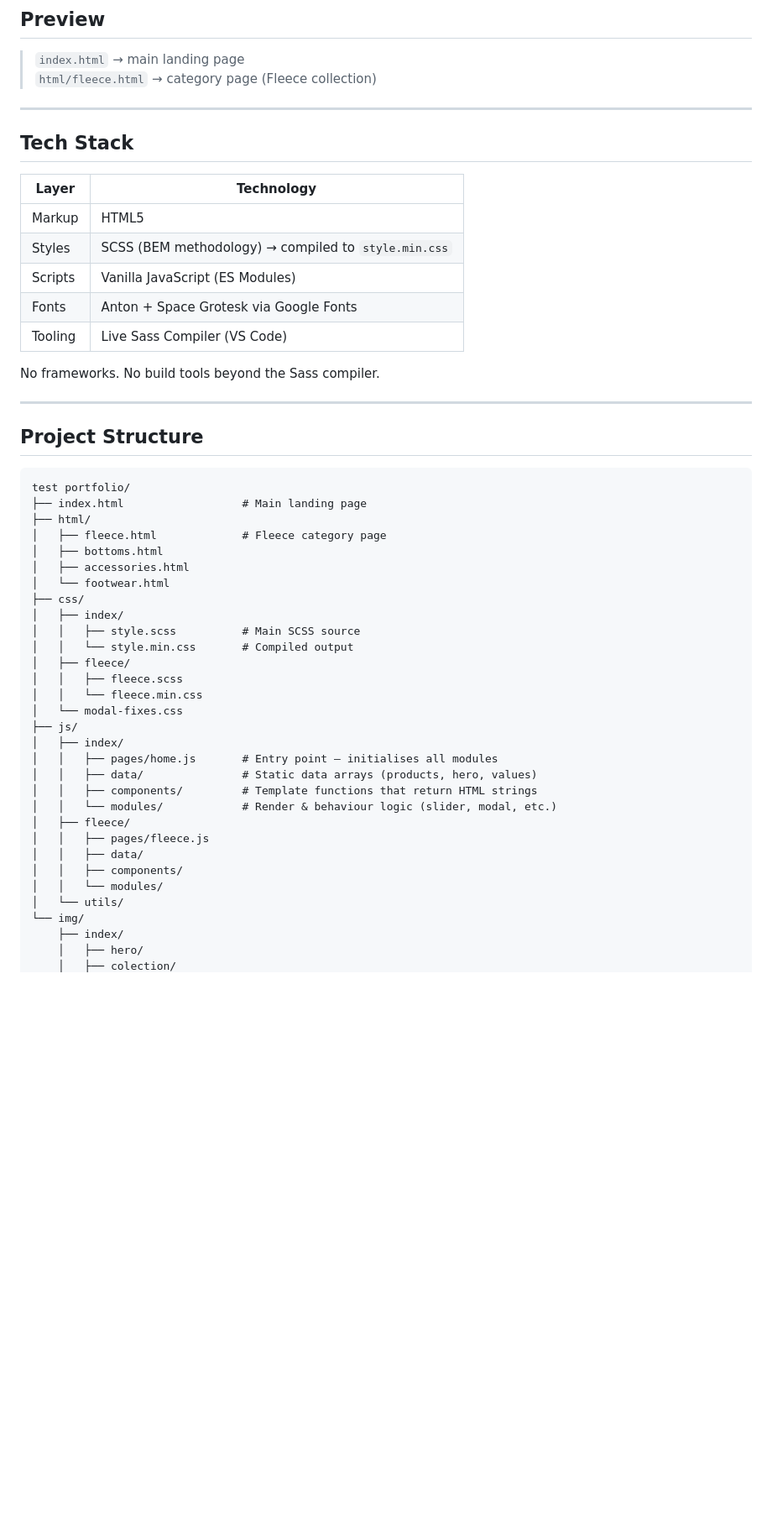
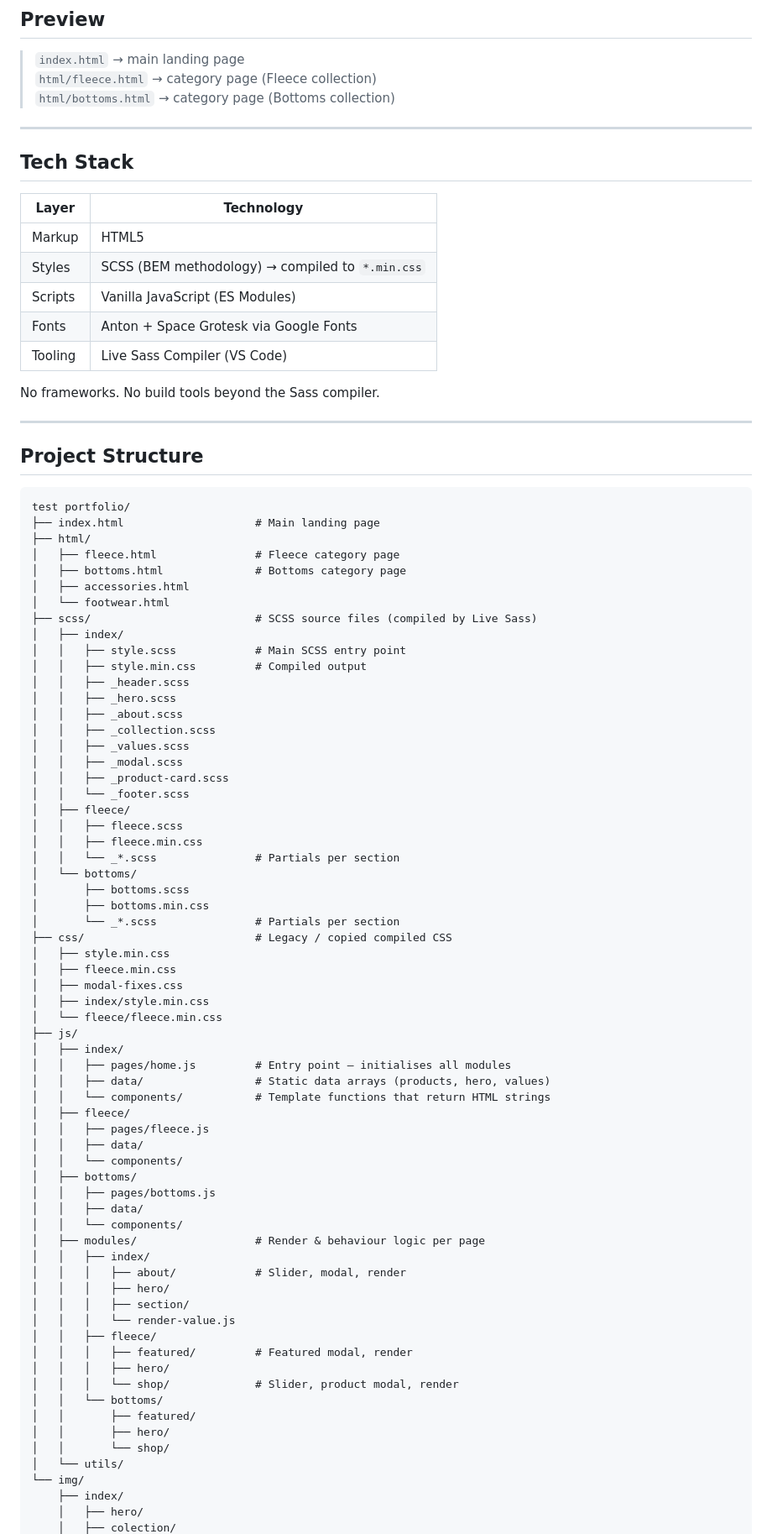
Before and after one commit to Ron-TakigaMaku/NORTHLINE, a Markdown page: README.md, the part around one of its changes. Shown at 84% size. Rendered like a GitHub page; blank space fills up the shorter version.

````diff
--- a/README.md
+++ b/README.md
@@ -8,18 +8,19 @@ A fictional gorpcore / outdoor streetwear brand experience built as a frontend p
 
 > `index.html` → main landing page
 > `html/fleece.html` → category page (Fleece collection)
+> `html/bottoms.html` → category page (Bottoms collection)
 
 ---
 
 ## Tech Stack
 
-| Layer   | Technology                                           |
-| ------- | ---------------------------------------------------- |
-| Markup  | HTML5                                                |
-| Styles  | SCSS (BEM methodology) → compiled to `style.min.css` |
-| Scripts | Vanilla JavaScript (ES Modules)                      |
-| Fonts   | Anton + Space Grotesk via Google Fonts               |
-| Tooling | Live Sass Compiler (VS Code)                         |
+| Layer   | Technology                                       |
+| ------- | ------------------------------------------------ |
+| Markup  | HTML5                                            |
+| Styles  | SCSS (BEM methodology) → compiled to `*.min.css` |
+| Scripts | Vanilla JavaScript (ES Modules)                  |
+| Fonts   | Anton + Space Grotesk via Google Fonts           |
+| Tooling | Live Sass Compiler (VS Code)                     |
 
 No frameworks. No build tools beyond the Sass compiler.
 
@@ -29,31 +30,65 @@ No frameworks. No build tools beyond the Sass compiler.
 
 ```
 test portfolio/
-├── index.html                  # Main landing page
+├── index.html                    # Main landing page
 ├── html/
-│   ├── fleece.html             # Fleece category page
-│   ├── bottoms.html
+│   ├── fleece.html               # Fleece category page
+│   ├── bottoms.html              # Bottoms category page
 │   ├── accessories.html
 │   └── footwear.html
-├── css/
+├── scss/                         # SCSS source files (compiled by Live Sass)
 │   ├── index/
-│   │   ├── style.scss          # Main SCSS source
-│   │   └── style.min.css       # Compiled output
+│   │   ├── style.scss            # Main SCSS entry point
+│   │   ├── style.min.css         # Compiled output
+│   │   ├── _header.scss
+│   │   ├── _hero.scss
+│   │   ├── _about.scss
+│   │   ├── _collection.scss
+│   │   ├── _values.scss
+│   │   ├── _modal.scss
+│   │   ├── _product-card.scss
+│   │   └── _footer.scss
 │   ├── fleece/
 │   │   ├── fleece.scss
-│   │   └── fleece.min.css
-│   └── modal-fixes.css
+│   │   ├── fleece.min.css
+│   │   └── _*.scss               # Partials per section
+│   └── bottoms/
+│       ├── bottoms.scss
+│       ├── bottoms.min.css
+│       └── _*.scss               # Partials per section
+├── css/                          # Legacy / copied compiled CSS
+│   ├── style.min.css
+│   ├── fleece.min.css
+│   ├── modal-fixes.css
+│   ├── index/style.min.css
+│   └── fleece/fleece.min.css
 ├── js/
 │   ├── index/
-│   │   ├── pages/home.js       # Entry point — initialises all modules
-│   │   ├── data/               # Static data arrays (products, hero, values)
-│   │   ├── components/         # Template functions that return HTML strings
-│   │   └── modules/            # Render & behaviour logic (slider, modal, etc.)
+│   │   ├── pages/home.js         # Entry point — initialises all modules
+│   │   ├── data/                 # Static data arrays (products, hero, values)
+│   │   └── components/           # Template functions that return HTML strings
 │   ├── fleece/
 │   │   ├── pages/fleece.js
 │   │   ├── data/
-│   │   ├── components/
-│   │   └── modules/
+│   │   └── components/
+│   ├── bottoms/
+│   │   ├── pages/bottoms.js
+│   │   ├── data/
+│   │   └── components/
+│   ├── modules/                  # Render & behaviour logic per page
+│   │   ├── index/
+│   │   │   ├── about/            # Slider, modal, render
+│   │   │   ├── hero/
+│   │   │   ├── section/
+│   │   │   └── render-value.js
+│   │   ├── fleece/
+│   │   │   ├── featured/         # Featured modal, render
+│   │   │   ├── hero/
+│   │   │   └── shop/             # Slider, product modal, render
+│   │   └── bottoms/
+│   │       ├── featured/
+│   │       ├── hero/
+│   │       └── shop/
 │   └── utils/
 └── img/
     ├── index/
````
Also changed, not shown: other parts of README.md (+34 -10 lines).
